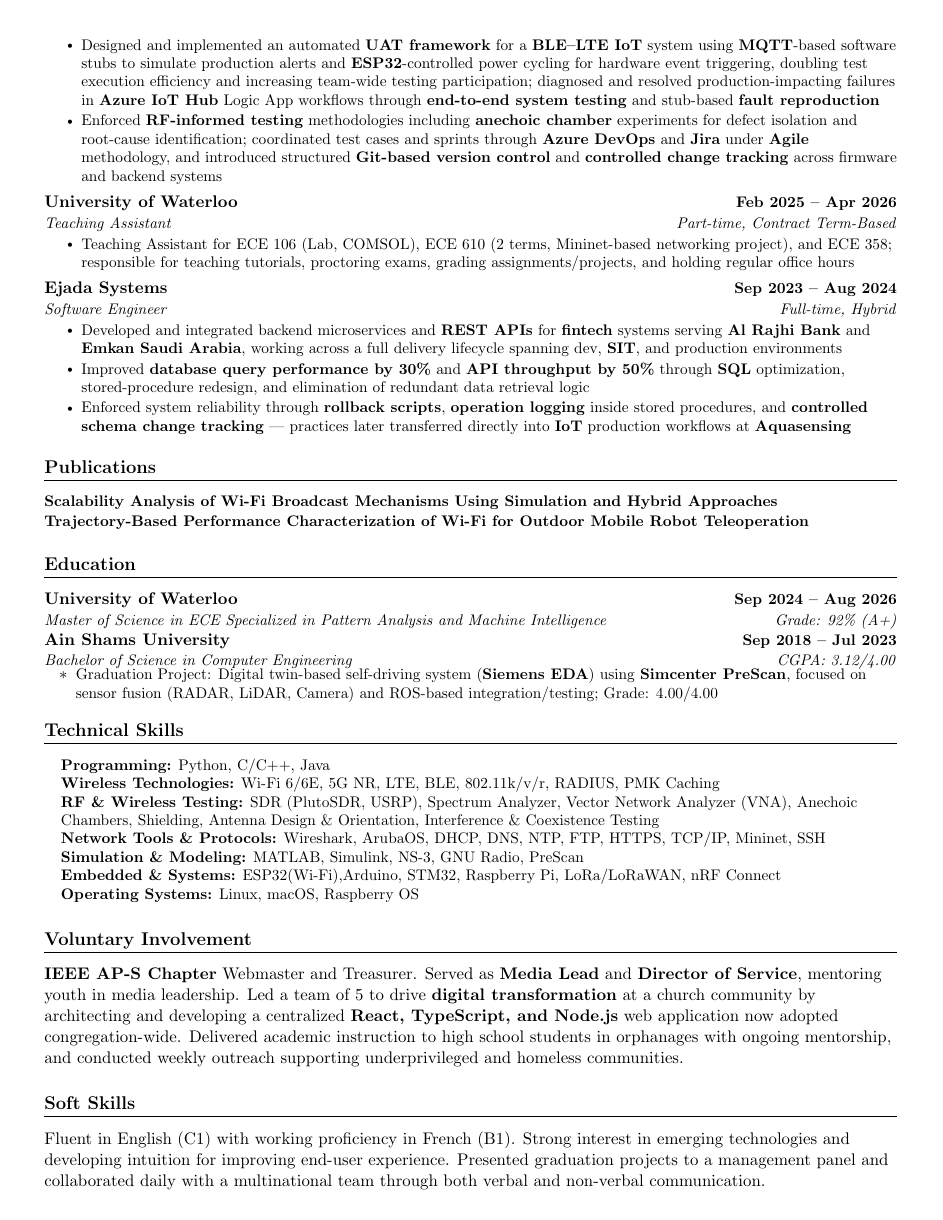
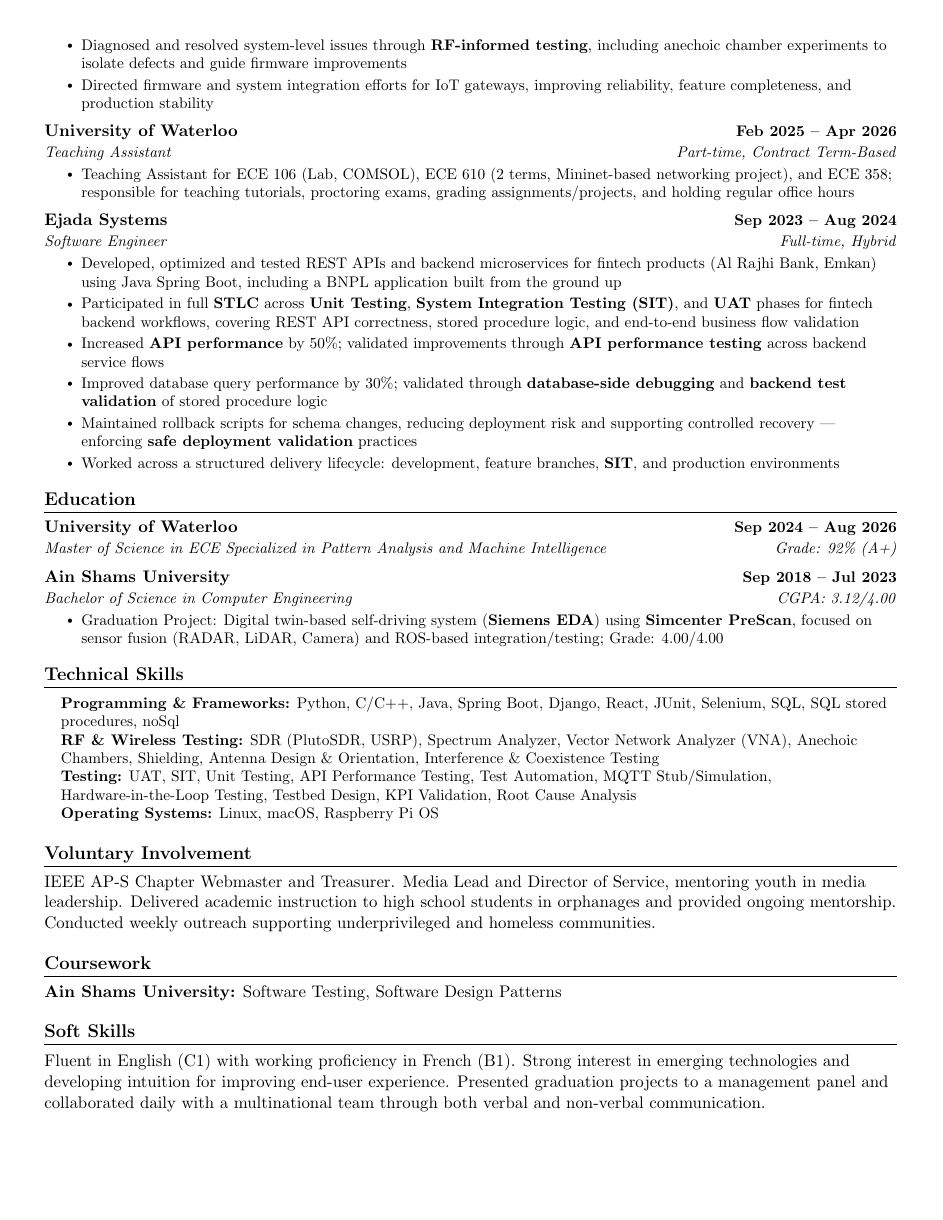
Before and after one commit to kirolossedra/CV-Highly-Organized, a LaTeX document (Engineering/System Engineering/main.tex): page 2 of 2. Compiled offline with pdfLaTeX.

Commit message:
Update main.tex

```diff
--- a/Engineering/System Engineering/main.tex
+++ b/Engineering/System Engineering/main.tex
@@ -157,2 +143,0 @@ Systems break in interesting ways. I find the failure, isolate the root cause, a
-    \resumeItem{Designed and implemented an automated \textbf{UAT framework} for a \textbf{BLE--LTE IoT} system using \textbf{MQTT}-based software stubs to simulate production alerts and \textbf{ESP32}-controlled power cycling for hardware event triggering, doubling test execution efficiency and increasing team-wide testing participation; diagnosed and resolved production-impacting failures in \textbf{Azure IoT Hub} Logic App workflows through \textbf{end-to-end system testing} and stub-based \textbf{fault reproduction}}
-    \resumeItem{Enforced \textbf{RF-informed testing} methodologies including \textbf{anechoic chamber} experiments for defect isolation and root-cause identification; coordinated test cases and sprints through \textbf{Azure DevOps} and \textbf{Jira} under \textbf{Agile} methodology, and introduced structured \textbf{Git-based version control} and \textbf{controlled change tracking} across firmware and backend systems}
@@ -159,5 +151,6 @@ Systems break in interesting ways. I find the failure, isolate the root cause, a
+    \resumeItem{Diagnosed and resolved system-level issues through \textbf{RF-informed testing}, including anechoic chamber experiments to isolate defects and guide firmware improvements}
+    \resumeItem{Directed firmware and system integration efforts for IoT gateways, improving reliability, feature completeness, and production stability}
   \resumeItemListEnd
-
 
 \resumeSubheading
   {University of Waterloo}{Feb 2025 -- Apr 2026}
@@ -169,20 +162,17 @@ Systems break in interesting ways. I find the failure, isolate the root cause, a
 \resumeSubheading
   {Ejada Systems}{Sep 2023 -- Aug 2024}
   {Software Engineer}{Full-time, Hybrid}
-  \resumeItemListStart
-    \resumeItem{Developed and integrated backend microservices and \textbf{REST APIs} for \textbf{fintech} systems serving \textbf{Al Rajhi Bank} and \textbf{Emkan Saudi Arabia}, working across a full delivery lifecycle spanning dev, \textbf{SIT}, and production environments}
-    \resumeItem{Improved \textbf{database query performance by 30\%} and \textbf{API throughput by 50\%} through \textbf{SQL} optimization, stored-procedure redesign, and elimination of redundant data retrieval logic}
-    \resumeItem{Enforced system reliability through \textbf{rollback scripts}, \textbf{operation logging} inside stored procedures, and \textbf{controlled schema change tracking} --- practices later transferred directly into \textbf{IoT} production workflows at \textbf{Aquasensing}}
+\resumeItemListStart
+    \resumeItem{Developed, optimized and tested REST APIs and backend microservices for fintech products (Al Rajhi Bank, Emkan) using Java Spring Boot, including a BNPL application built from the ground up}
+    \resumeItem{Participated in full \textbf{STLC} across \textbf{Unit Testing}, \textbf{System Integration Testing (SIT)}, and \textbf{UAT} phases for fintech backend workflows, covering REST API correctness, stored procedure logic, and end-to-end business flow validation}
+    \resumeItem{Increased \textbf{API performance} by 50\%; validated improvements through \textbf{API performance testing} across backend service flows}
+    \resumeItem{Improved database query performance by 30\%; validated through \textbf{database-side debugging} and \textbf{backend test validation} of stored procedure logic}
+    \resumeItem{Maintained rollback scripts for schema changes, reducing deployment risk and supporting controlled recovery --- enforcing \textbf{safe deployment validation} practices}
+    \resumeItem{Worked across a structured delivery lifecycle: development, feature branches, \textbf{SIT}, and production environments}
   \resumeItemListEnd
 
- \section{Publications}
-\resumeSubHeadingListStart
+  \resumeSubHeadingListEnd
 
-\resumeItem{\textbf{Scalability Analysis of Wi-Fi Broadcast Mechanisms Using Simulation and Hybrid Approaches}}
-
-\resumeItem{\textbf{Trajectory-Based Performance Characterization of Wi-Fi for Outdoor Mobile Robot Teleoperation}}
-
-\resumeSubHeadingListEnd
 
 \section{Education}
   \resumeSubHeadingListStart
@@ -205,27 +195,29 @@ Systems break in interesting ways. I find the failure, isolate the root cause, a
 \section{Technical Skills}
  \begin{itemize}[leftmargin=0.15in, label={}]
     \small{\item{
-     \textbf{Programming:} Python, C/C++, Java \\
 
-     \textbf{Wireless Technologies:} Wi-Fi 6/6E, 5G NR, LTE, BLE, 802.11k/v/r, RADIUS, PMK Caching \\
+\textbf{Programming \& Frameworks:} Python, C/C++, Java, Spring Boot, Django, React, JUnit, Selenium, SQL, SQL stored procedures, noSql \\
+
+
 
      \textbf{RF \& Wireless Testing:} SDR (PlutoSDR, USRP), Spectrum Analyzer, Vector Network Analyzer (VNA), Anechoic Chambers, Shielding, Antenna Design \& Orientation, Interference \& Coexistence Testing \\
 
-     \textbf{Network Tools \& Protocols:} Wireshark, ArubaOS, DHCP, DNS, NTP, FTP, HTTPS, TCP/IP, Mininet, SSH \\
 
-     \textbf{Simulation \& Modeling:} MATLAB, Simulink, NS-3, GNU Radio, PreScan \\
 
-     \textbf{Embedded \& Systems:} ESP32(Wi-Fi),Arduino, STM32, Raspberry Pi, LoRa/LoRaWAN, nRF Connect \\
+     \textbf{Testing:} UAT, SIT, Unit Testing, API Performance Testing, Test Automation, MQTT Stub/Simulation, Hardware-in-the-Loop Testing, Testbed Design, KPI Validation, Root Cause Analysis \\
 
-     \textbf{Operating Systems:} Linux, macOS, Raspberry OS
+     \textbf{Operating Systems:} Linux, macOS, Raspberry Pi OS
     }}
  \end{itemize}
 
 \section{Voluntary Involvement}
-\textbf{IEEE AP-S Chapter} Webmaster and Treasurer. Served as \textbf{Media Lead} and \textbf{Director of Service}, mentoring youth in media leadership. Led a team of 5 to drive \textbf{digital transformation} at a church community by architecting and developing a centralized \textbf{React, TypeScript, and Node.js} web application now adopted congregation-wide. Delivered academic instruction to high school students in orphanages with ongoing mentorship, and conducted weekly outreach supporting underprivileged and homeless communities.
+IEEE AP-S Chapter Webmaster and Treasurer. Media Lead and Director of Service, mentoring youth in media leadership. Delivered academic instruction to high school students in orphanages and provided ongoing mentorship. Conducted weekly outreach supporting underprivileged and homeless communities.
 
 
 
+\section{Coursework}
+
+\textbf{Ain Shams University:} Software Testing, Software Design Patterns
 
 
 \section{Soft Skills}
```
Also changed, not shown: Engineering/System Engineering/main.tex (60 more changed lines).
